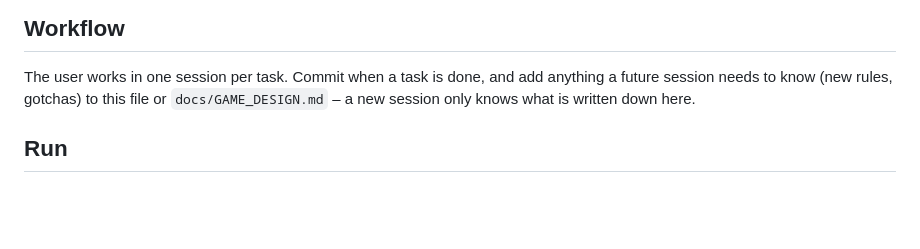
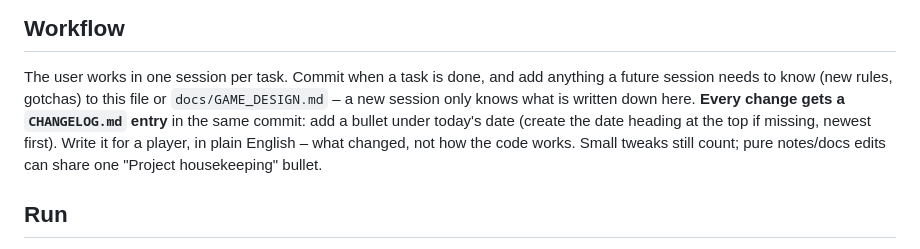
Before and after one commit to Lykhan28/slotsforsvar, a Markdown page: CLAUDE.md, the part around the change. Drawn GitHub-style; blank space fills up the shorter version.

Commit message:
Add a changelog and require an entry for every change
Co-Authored-By: Claude Opus 5.5 <noreply@anthropic.com>

```diff
--- a/CLAUDE.md
+++ b/CLAUDE.md
@@ -5,6 +5,7 @@ Medieval 3D tower defense game for the browser (three.js r128). Built as a hobby
 
 ## Workflow
 The user works in one session per task. Commit when a task is done, and add anything a future session needs to know (new rules, gotchas) to this file or `docs/GAME_DESIGN.md` – a new session only knows what is written down here.
+**Every change gets a `CHANGELOG.md` entry** in the same commit: add a bullet under today's date (create the date heading at the top if missing, newest first). Write it for a player, in plain English – what changed, not how the code works. Small tweaks still count; pure notes/docs edits can share one "Project housekeeping" bullet.
 
 ## Run
 - `npm install` then `npm run dev` → http://localhost:5173 (static server, no bundler).
```
Also changed, not shown: CHANGELOG.md (added, +14 -0 lines).
